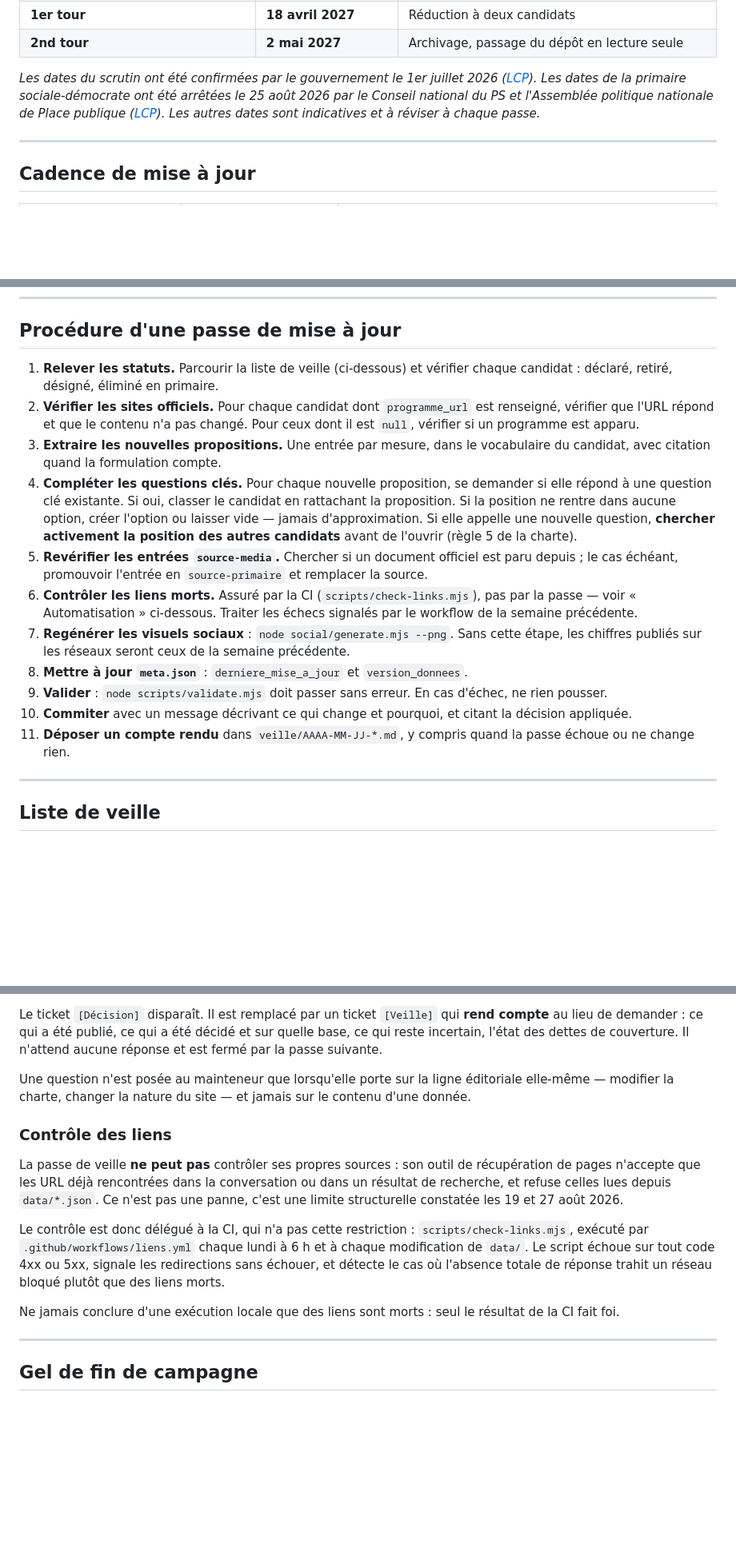
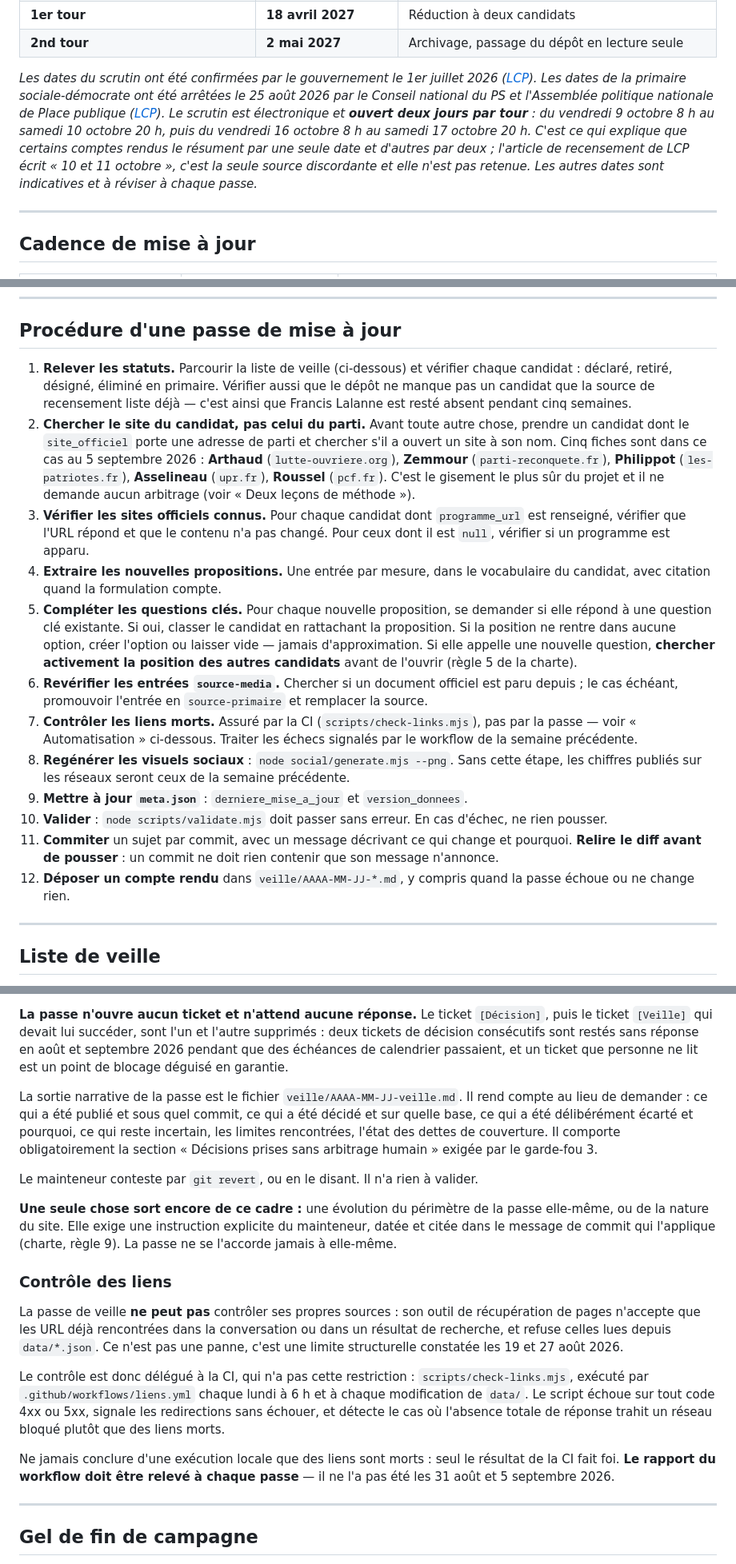
Before and after one commit to maax6/programmes-2027, a Markdown page: MISE-A-JOUR.md, 3 parts joined by grey strips. Shown at 80% size. Drawn GitHub-style; blank space fills up the shorter version.

```diff
--- a/MISE-A-JOUR.md
+++ b/MISE-A-JOUR.md
@@ -21,7 +25,7 @@ Un comparateur de programmes ne vaut que par sa fraîcheur. Ce document fixe le
 | **1er tour** | **18 avril 2027** | Réduction à deux candidats |
 | **2nd tour** | **2 mai 2027** | Archivage, passage du dépôt en lecture seule |
 
-*Les dates du scrutin ont été confirmées par le gouvernement le 1er juillet 2026 ([LCP](https://lcp.fr/actualites/presidentielle-2027-la-liste-des-candidats-deja-en-lice-et-des-pretendants-436373)). Les dates de la primaire sociale-démocrate ont été arrêtées le 25 août 2026 par le Conseil national du PS et l'Assemblée politique nationale de Place publique ([LCP](https://lcp.fr/actualites/presidentielle-dates-candidats-prix-tout-ce-qu-il-faut-savoir-sur-la-primaire-sociale)). Les autres dates sont indicatives et à réviser à chaque passe.*
+*Les dates du scrutin ont été confirmées par le gouvernement le 1er juillet 2026 ([LCP](https://lcp.fr/actualites/presidentielle-2027-la-liste-des-candidats-deja-en-lice-et-des-pretendants-436373)). Les dates de la primaire sociale-démocrate ont été arrêtées le 25 août 2026 par le Conseil national du PS et l'Assemblée politique nationale de Place publique ([LCP](https://lcp.fr/actualites/presidentielle-dates-candidats-prix-tout-ce-qu-il-faut-savoir-sur-la-primaire-sociale)). Le scrutin est électronique et **ouvert deux jours par tour** : du vendredi 9 octobre 8 h au samedi 10 octobre 20 h, puis du vendredi 16 octobre 8 h au samedi 17 octobre 20 h. C'est ce qui explique que certains comptes rendus le résument par une seule date et d'autres par deux ; l'article de recensement de LCP écrit « 10 et 11 octobre », c'est la seule source discordante et elle n'est pas retenue. Les autres dates sont indicatives et à réviser à chaque passe.*
 
 ---
 
@@ -41,17 +45,18 @@ Chaque passe laisse une trace, même si elle ne change rien : un compte rendu da
 
 ## Procédure d'une passe de mise à jour
 
-1. **Relever les statuts.** Parcourir la liste de veille (ci-dessous) et vérifier chaque candidat : déclaré, retiré, désigné, éliminé en primaire.
-2. **Vérifier les sites officiels.** Pour chaque candidat dont `programme_url` est renseigné, vérifier que l'URL répond et que le contenu n'a pas changé. Pour ceux dont il est `null`, vérifier si un programme est apparu.
-3. **Extraire les nouvelles propositions.** Une entrée par mesure, dans le vocabulaire du candidat, avec citation quand la formulation compte.
-4. **Compléter les questions clés.** Pour chaque nouvelle proposition, se demander si elle répond à une question clé existante. Si oui, classer le candidat en rattachant la proposition. Si la position ne rentre dans aucune option, créer l'option ou laisser vide — jamais d'approximation. Si elle appelle une nouvelle question, **chercher activement la position des autres candidats** avant de l'ouvrir (règle 5 de la charte).
-5. **Revérifier les entrées `source-media`.** Chercher si un document officiel est paru depuis ; le cas échéant, promouvoir l'entrée en `source-primaire` et remplacer la source.
-6. **Contrôler les liens morts.** Assuré par la CI (`scripts/check-links.mjs`), pas par la passe — voir « Automatisation » ci-dessous. Traiter les échecs signalés par le workflow de la semaine précédente.
-7. **Regénérer les visuels sociaux** : `node social/generate.mjs --png`. Sans cette étape, les chiffres publiés sur les réseaux seront ceux de la semaine précédente.
-8. **Mettre à jour `meta.json`** : `derniere_mise_a_jour` et `version_donnees`.
-9. **Valider** : `node scripts/validate.mjs` doit passer sans erreur. En cas d'échec, ne rien pousser.
-10. **Commiter** avec un message décrivant ce qui change et pourquoi, et citant la décision appliquée.
-11. **Déposer un compte rendu** dans `veille/AAAA-MM-JJ-*.md`, y compris quand la passe échoue ou ne change rien.
+1. **Relever les statuts.** Parcourir la liste de veille (ci-dessous) et vérifier chaque candidat : déclaré, retiré, désigné, éliminé en primaire. Vérifier aussi que le dépôt ne manque pas un candidat que la source de recensement liste déjà — c'est ainsi que Francis Lalanne est resté absent pendant cinq semaines.
+2. **Chercher le site du candidat, pas celui du parti.** Avant toute autre chose, prendre un candidat dont le `site_officiel` porte une adresse de parti et chercher s'il a ouvert un site à son nom. Cinq fiches sont dans ce cas au 5 septembre 2026 : **Arthaud** (`lutte-ouvriere.org`), **Zemmour** (`parti-reconquete.fr`), **Philippot** (`les-patriotes.fr`), **Asselineau** (`upr.fr`), **Roussel** (`pcf.fr`). C'est le gisement le plus sûr du projet et il ne demande aucun arbitrage (voir « Deux leçons de méthode »).
+3. **Vérifier les sites officiels connus.** Pour chaque candidat dont `programme_url` est renseigné, vérifier que l'URL répond et que le contenu n'a pas changé. Pour ceux dont il est `null`, vérifier si un programme est apparu.
+4. **Extraire les nouvelles propositions.** Une entrée par mesure, dans le vocabulaire du candidat, avec citation quand la formulation compte.
+5. **Compléter les questions clés.** Pour chaque nouvelle proposition, se demander si elle répond à une question clé existante. Si oui, classer le candidat en rattachant la proposition. Si la position ne rentre dans aucune option, créer l'option ou laisser vide — jamais d'approximation. Si elle appelle une nouvelle question, **chercher activement la position des autres candidats** avant de l'ouvrir (règle 5 de la charte).
+6. **Revérifier les entrées `source-media`.** Chercher si un document officiel est paru depuis ; le cas échéant, promouvoir l'entrée en `source-primaire` et remplacer la source.
+7. **Contrôler les liens morts.** Assuré par la CI (`scripts/check-links.mjs`), pas par la passe — voir « Automatisation » ci-dessous. Traiter les échecs signalés par le workflow de la semaine précédente.
+8. **Regénérer les visuels sociaux** : `node social/generate.mjs --png`. Sans cette étape, les chiffres publiés sur les réseaux seront ceux de la semaine précédente.
+9. **Mettre à jour `meta.json`** : `derniere_mise_a_jour` et `version_donnees`.
+10. **Valider** : `node scripts/validate.mjs` doit passer sans erreur. En cas d'échec, ne rien pousser.
+11. **Commiter** un sujet par commit, avec un message décrivant ce qui change et pourquoi. **Relire le diff avant de pousser** : un commit ne doit rien contenir que son message n'annonce.
+12. **Déposer un compte rendu** dans `veille/AAAA-MM-JJ-*.md`, y compris quand la passe échoue ou ne change rien.
 
 ---
 
@@ -161,7 +176,11 @@ Ils remplacent le verrou d'arbitrage humain. Ils ne sont pas négociables.
 
-Le ticket `[Décision]` disparaît. Il est remplacé par un ticket `[Veille]` qui **rend compte** au lieu de demander : ce qui a été publié, ce qui a été décidé et sur quelle base, ce qui reste incertain, l'état des dettes de couverture. Il n'attend aucune réponse et est fermé par la passe suivante.
+**La passe n'ouvre aucun ticket et n'attend aucune réponse.** Le ticket `[Décision]`, puis le ticket `[Veille]` qui devait lui succéder, sont l'un et l'autre supprimés : deux tickets de décision consécutifs sont restés sans réponse en août et septembre 2026 pendant que des échéances de calendrier passaient, et un ticket que personne ne lit est un point de blocage déguisé en garantie.
 
-Une question n'est posée au mainteneur que lorsqu'elle porte sur la ligne éditoriale elle-même — modifier la charte, changer la nature du site — et jamais sur le contenu d'une donnée.
+La sortie narrative de la passe est le fichier `veille/AAAA-MM-JJ-veille.md`. Il rend compte au lieu de demander : ce qui a été publié et sous quel commit, ce qui a été décidé et sur quelle base, ce qui a été délibérément écarté et pourquoi, ce qui reste incertain, les limites rencontrées, l'état des dettes de couverture. Il comporte obligatoirement la section « Décisions prises sans arbitrage humain » exigée par le garde-fou 3.
+
+Le mainteneur conteste par `git revert`, ou en le disant. Il n'a rien à valider.
+
+**Une seule chose sort encore de ce cadre :** une évolution du périmètre de la passe elle-même, ou de la nature du site. Elle exige une instruction explicite du mainteneur, datée et citée dans le message de commit qui l'applique (charte, règle 9). La passe ne se l'accorde jamais à elle-même.
 
 ### Contrôle des liens
 
@@ -169,7 +188,7 @@ La passe de veille **ne peut pas** contrôler ses propres sources : son outil de
 
 Le contrôle est donc délégué à la CI, qui n'a pas cette restriction : `scripts/check-links.mjs`, exécuté par `.github/workflows/liens.yml` chaque lundi à 6 h et à chaque modification de `data/`. Le script échoue sur tout code 4xx ou 5xx, signale les redirections sans échouer, et détecte le cas où l'absence totale de réponse trahit un réseau bloqué plutôt que des liens morts.
 
-Ne jamais conclure d'une exécution locale que des liens sont morts : seul le résultat de la CI fait foi.
+Ne jamais conclure d'une exécution locale que des liens sont morts : seul le résultat de la CI fait foi. **Le rapport du workflow doit être relevé à chaque passe** — il ne l'a pas été les 31 août et 5 septembre 2026.
 
 ---
 
```
Also changed, not shown: other parts of MISE-A-JOUR.md (+32 -18 lines).
